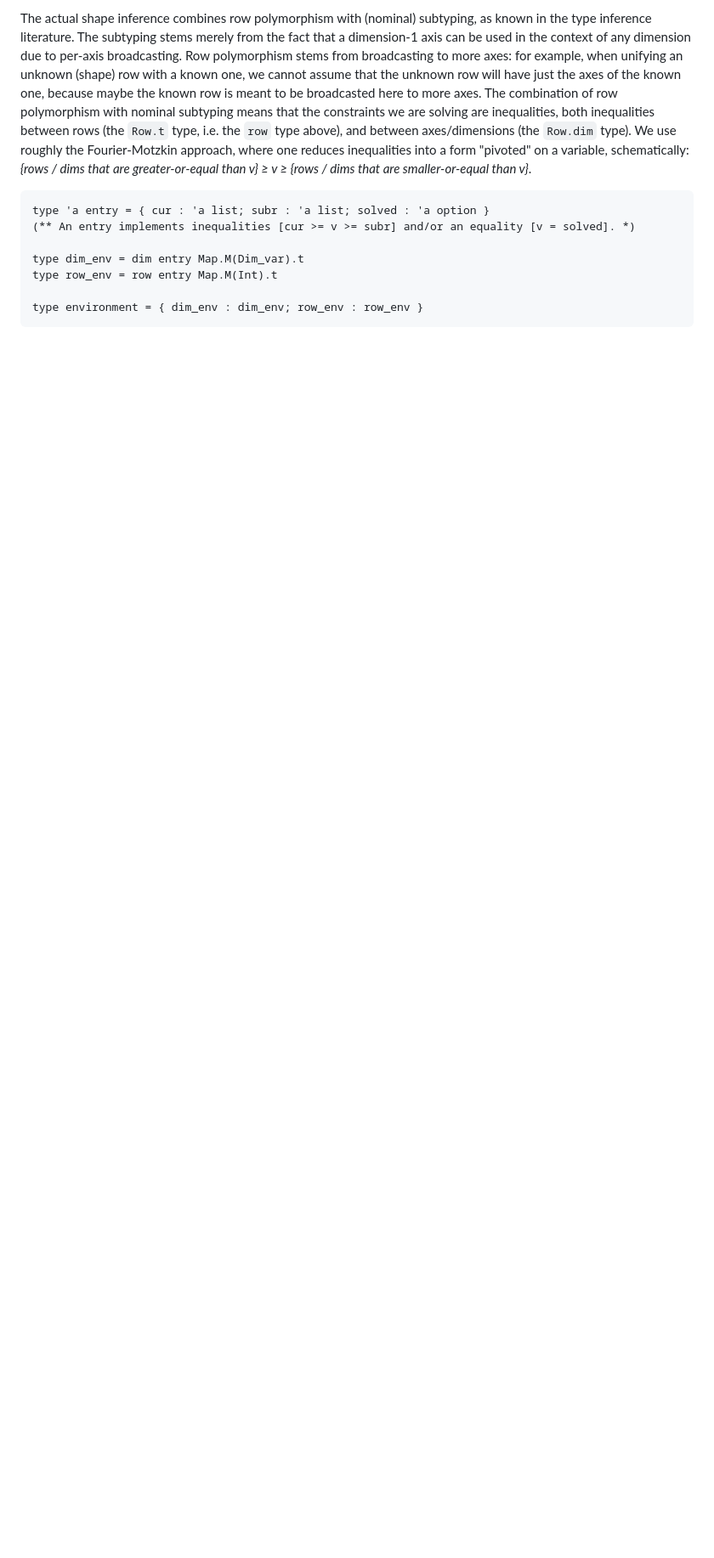
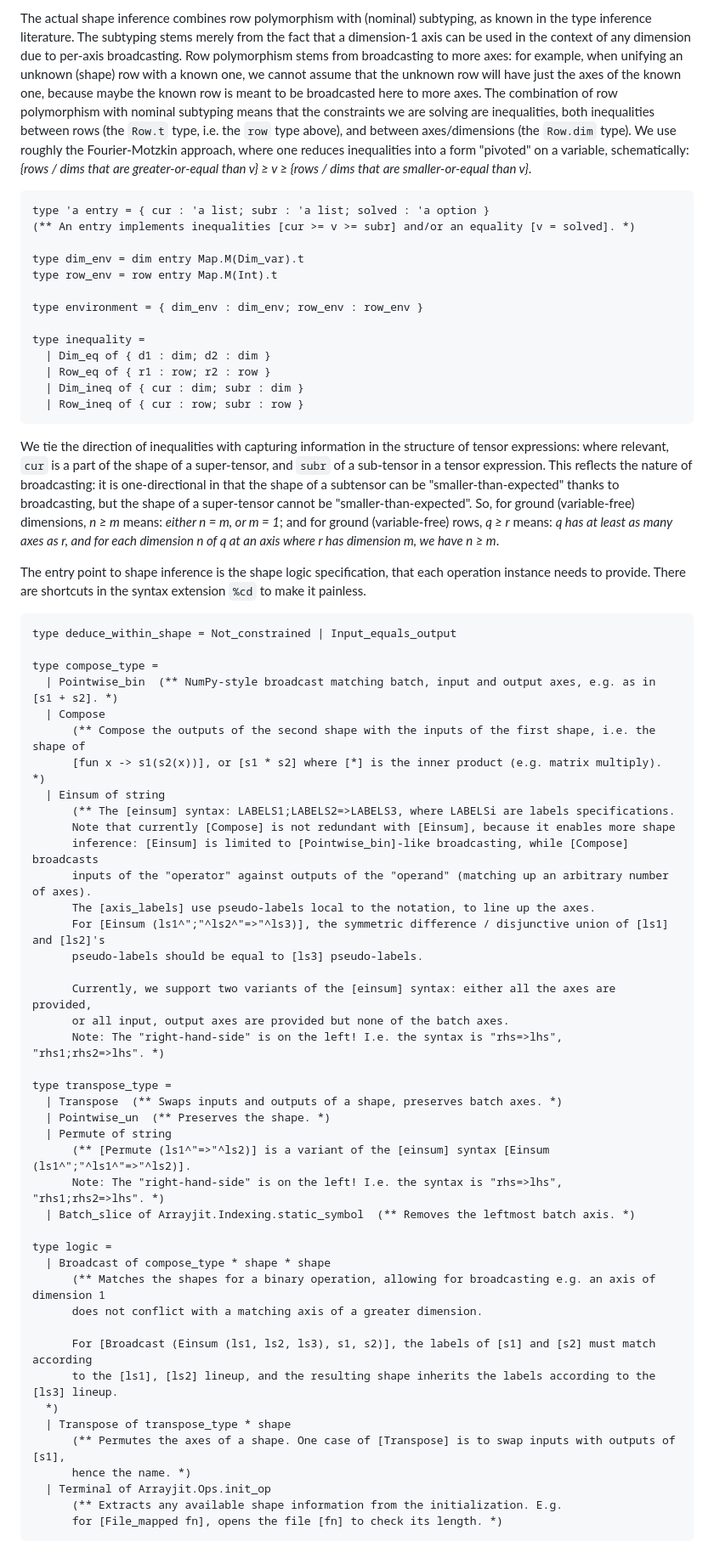
Before and after one commit to ahrefs/ocannl, a Markdown page: lib/shape_inference.md, the part around the change printed below. Shown: that part at 85% size. Drawn GitHub-style; blank space fills up the shorter version.

Commit message:
More shape inference described: up to `update_dim`

````diff
--- a/lib/shape_inference.md
+++ b/lib/shape_inference.md
@@ -48,4 +48,60 @@ type dim_env = dim entry Map.M(Dim_var).t
 type row_env = row entry Map.M(Int).t
 
 type environment = { dim_env : dim_env; row_env : row_env }
+
+type inequality =
+  | Dim_eq of { d1 : dim; d2 : dim }
+  | Row_eq of { r1 : row; r2 : row }
+  | Dim_ineq of { cur : dim; subr : dim }
+  | Row_ineq of { cur : row; subr : row }
 ```
+
+We tie the direction of inequalities with capturing information in the structure of tensor expressions: where relevant, `cur` is a part of the shape of a super-tensor, and `subr` of a sub-tensor in a tensor expression. This reflects the nature of broadcasting: it is one-directional in that the shape of a subtensor can be "smaller-than-expected" thanks to broadcasting, but the shape of a super-tensor cannot be "smaller-than-expected". So, for ground (variable-free) dimensions, _n ≥ m_ means: _either n = m, or m = 1_; and for ground (variable-free) rows, _q ≥ r_ means: _q has at least as many axes as r, and for each dimension n of q at an axis where r has dimension m, we have n ≥ m_.
+
+The entry point to shape inference is the shape logic specification, that each operation instance needs to provide. There are shortcuts in the syntax extension `%cd` to make it painless.
+
+```ocaml
+type deduce_within_shape = Not_constrained | Input_equals_output
+
+type compose_type =
+  | Pointwise_bin  (** NumPy-style broadcast matching batch, input and output axes, e.g. as in [s1 + s2]. *)
+  | Compose
+      (** Compose the outputs of the second shape with the inputs of the first shape, i.e. the shape of
+      [fun x -> s1(s2(x))], or [s1 * s2] where [*] is the inner product (e.g. matrix multiply). *)
+  | Einsum of string
+      (** The [einsum] syntax: LABELS1;LABELS2=>LABELS3, where LABELSi are labels specifications.
+      Note that currently [Compose] is not redundant with [Einsum], because it enables more shape
+      inference: [Einsum] is limited to [Pointwise_bin]-like broadcasting, while [Compose] broadcasts
+      inputs of the "operator" against outputs of the "operand" (matching up an arbitrary number of axes).
+      The [axis_labels] use pseudo-labels local to the notation, to line up the axes.
+      For [Einsum (ls1^";"^ls2^"=>"^ls3)], the symmetric difference / disjunctive union of [ls1] and [ls2]'s
+      pseudo-labels should be equal to [ls3] pseudo-labels.
+
+      Currently, we support two variants of the [einsum] syntax: either all the axes are provided,
+      or all input, output axes are provided but none of the batch axes.
+      Note: The "right-hand-side" is on the left! I.e. the syntax is "rhs=>lhs", "rhs1;rhs2=>lhs". *)
+
+type transpose_type =
+  | Transpose  (** Swaps inputs and outputs of a shape, preserves batch axes. *)
+  | Pointwise_un  (** Preserves the shape. *)
+  | Permute of string
+      (** [Permute (ls1^"=>"^ls2)] is a variant of the [einsum] syntax [Einsum (ls1^";"^ls1^"=>"^ls2)].
+      Note: The "right-hand-side" is on the left! I.e. the syntax is "rhs=>lhs", "rhs1;rhs2=>lhs". *)
+  | Batch_slice of Arrayjit.Indexing.static_symbol  (** Removes the leftmost batch axis. *)
+
+type logic =
+  | Broadcast of compose_type * shape * shape
+      (** Matches the shapes for a binary operation, allowing for broadcasting e.g. an axis of dimension 1
+      does not conflict with a matching axis of a greater dimension.
+
+      For [Broadcast (Einsum (ls1, ls2, ls3), s1, s2)], the labels of [s1] and [s2] must match according
+      to the [ls1], [ls2] lineup, and the resulting shape inherits the labels according to the [ls3] lineup.
+  *)
+  | Transpose of transpose_type * shape
+      (** Permutes the axes of a shape. One case of [Transpose] is to swap inputs with outputs of [s1],
+      hence the name. *)
+  | Terminal of Arrayjit.Ops.init_op
+      (** Extracts any available shape information from the initialization. E.g.
+      for [File_mapped fn], opens the file [fn] to check its length. *)
+```
+
````
Also changed, not shown: other parts of lib/shape_inference.md (+12 -0 lines).
